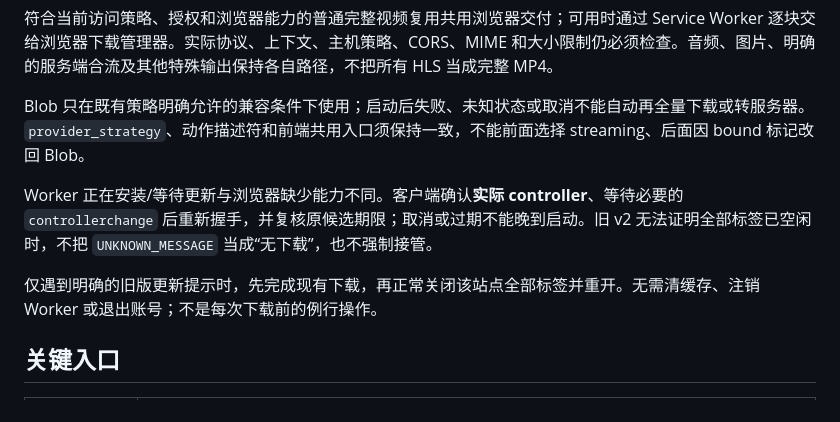
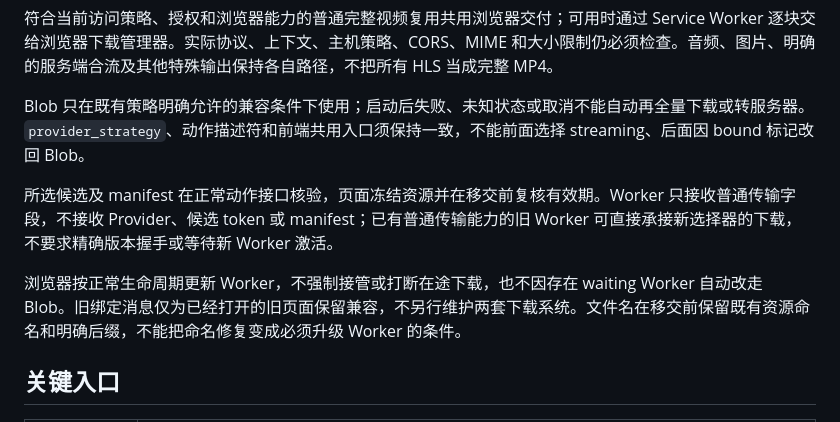
Before and after one commit to Daiobs/AnimeImages, a Markdown page: docs/codex-handoff.md, the part around the change. Drawn GitHub-style.

Commit message:
docs: align worker handoff guidance with ordinary transport

```diff
--- a/docs/codex-handoff.md
+++ b/docs/codex-handoff.md
@@ -48,9 +48,9 @@ git worktree list
 
 Blob 只在既有策略明确允许的兼容条件下使用；启动后失败、未知状态或取消不能自动再全量下载或转服务器。`provider_strategy`、动作描述符和前端共用入口须保持一致，不能前面选择 streaming、后面因 bound 标记改回 Blob。
 
-Worker 正在安装/等待更新与浏览器缺少能力不同。客户端确认**实际 controller**、等待必要的 `controllerchange` 后重新握手，并复核原候选期限；取消或过期不能晚到启动。旧 v2 无法证明全部标签已空闲时，不把 `UNKNOWN_MESSAGE` 当成“无下载”，也不强制接管。
+所选候选及 manifest 在正常动作接口核验，页面冻结资源并在移交前复核有效期。Worker 只接收普通传输字段，不接收 Provider、候选 token 或 manifest；已有普通传输能力的旧 Worker 可直接承接新选择器的下载，不要求精确版本握手或等待新 Worker 激活。
 
-仅遇到明确的旧版更新提示时，先完成现有下载，再正常关闭该站点全部标签并重开。无需清缓存、注销 Worker 或退出账号；不是每次下载前的例行操作。
+浏览器按正常生命周期更新 Worker，不强制接管或打断在途下载，也不因存在 waiting Worker 自动改走 Blob。旧绑定消息仅为已经打开的旧页面保留兼容，不另行维护两套下载系统。文件名在移交前保留既有资源命名和明确后缀，不能把命名修复变成必须升级 Worker 的条件。
 
 ## 关键入口
 
```
